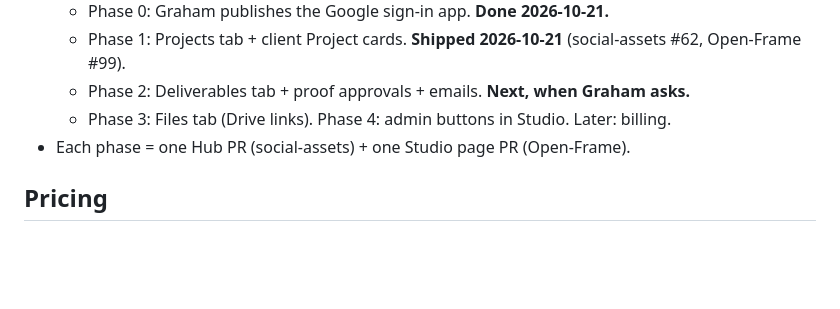
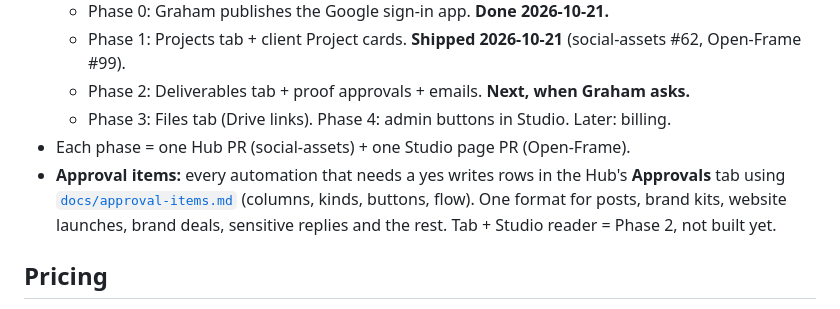
Before and after one commit to grahamivyco/Open-Frame, a Markdown page: CONTEXT.md, the part around the change. Drawn GitHub-style; blank space fills up the shorter version.

```diff
--- a/CONTEXT.md
+++ b/CONTEXT.md
@@ -21,6 +21,7 @@ Last updated: 2026-10-21.
   - Phase 2: Deliverables tab + proof approvals + emails. **Next, when Graham asks.**
   - Phase 3: Files tab (Drive links). Phase 4: admin buttons in Studio. Later: billing.
 - Each phase = one Hub PR (social-assets) + one Studio page PR (Open-Frame).
+- **Approval items:** every automation that needs a yes writes rows in the Hub's **Approvals** tab using [`docs/approval-items.md`](docs/approval-items.md) (columns, kinds, buttons, flow). One format for posts, brand kits, website launches, brand deals, sensitive replies and the rest. Tab + Studio reader = Phase 2, not built yet.
 
 ## Pricing
 - Own page at **/pricing** (`#pricing` page in `index.html`, `.pr-*` classes; moved off Services 2026-10-21, old `/services#pricing` links redirect). Services keeps a "See pricing" button in "What to expect". Plan names (Studio agreements/payments use them, keep stable): monthly **Care / Starter / Growth / Full Comms** + Setup; projects **Quick audit / Deep brand and marketing audit / Brand kit / Website redesign / SEO and AI search check (and setup) / Newsletter setup / Giving Tuesday kit / Google Ad Grants setup / Case study**; extras **Hourly work / Website support / Website handoff guide**. Prices also appear in the Organization JSON-LD `hasOfferCatalog` and in `llms.txt`. Change all three together.
```
Also changed, not shown: docs/approval-items.md (added, +65 -0 lines).
